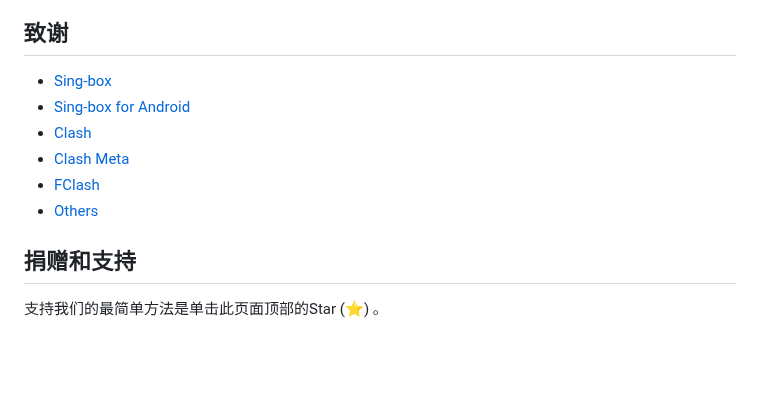
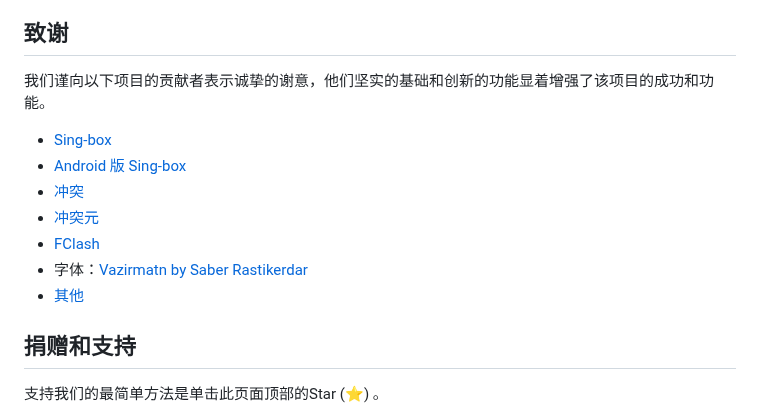
Before and after one commit to hiddify/hiddify-next, a Markdown page: README_cn.md, the part around the change. Drawn GitHub-style; blank space fills up the shorter version.

```diff
--- a/README_cn.md
+++ b/README_cn.md
@@ -109,13 +109,16 @@
 - [简体中文](https://inlang.com/editor/github.com/hiddify/hiddify-next?lang=en&lang=zh)
 
 ## 致谢
+我们谨向以下项目的贡献者表示诚挚的谢意，他们坚实的基础和创新的功能显着增强了该项目的成功和功能。
+- [Sing-box](https://github.com/SagerNet/sing-box)
+- [Android 版 Sing-box](https://github.com/SagerNet/sing-box-for-android)
+- [冲突](https://github.com/Dreamacro/clash)
+- [冲突元](https://github.com/MetaCubeX/Clash.Meta)
+- [FClash](https://github.com/Fclash/Fclash)
+- 字体：[Vazirmatn by Saber Rastikerdar](https://github.com/rastikerdar/vazirmatn)
+- [其他](./pubspec.yaml)
 
-- [Sing-box](https://github.com/SagerNet/sing-box)
-- [Sing-box for Android](https://github.com/SagerNet/sing-box-for-android)
-- [Clash](https://github.com/Dreamacro/clash)
-- [Clash Meta](https://github.com/MetaCubeX/Clash.Meta)
-- [FClash](https://github.com/Fclash/Fclash)
-- [Others](./pubspec.yaml)
+
 
 ## 捐赠和支持
 
```
